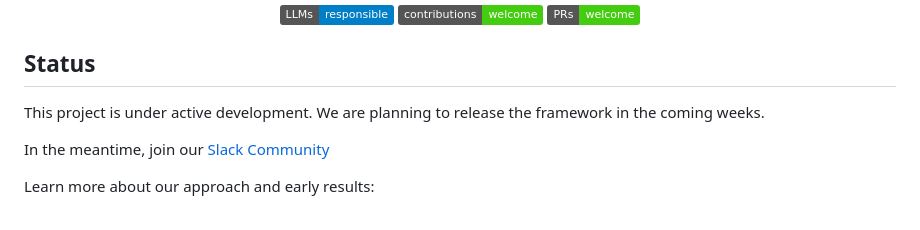
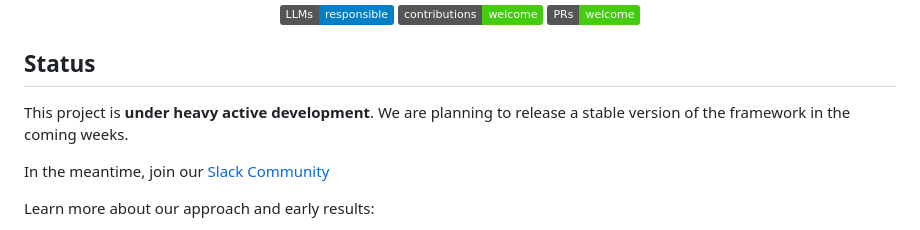
Before and after one commit to dataiku/kiji-inspector, a Markdown page: README.md, the part around the change. GitHub-like rendering; badges without logos.

```diff
--- a/README.md
+++ b/README.md
@@ -23,7 +23,7 @@
 </div>
 
 ## Status
-This project is under active development. We are planning to release the framework in the coming weeks.
+This project is **under heavy active development**. We are planning to release a stable version of the framework in the coming weeks.
 
 In the meantime, join our [Slack Community](https://join.slack.com/t/dataiku-opensource/shared_invite/zt-3o6yq14rp-FTtAHZYhyru~jLZ~S6xPLA)
 
```
